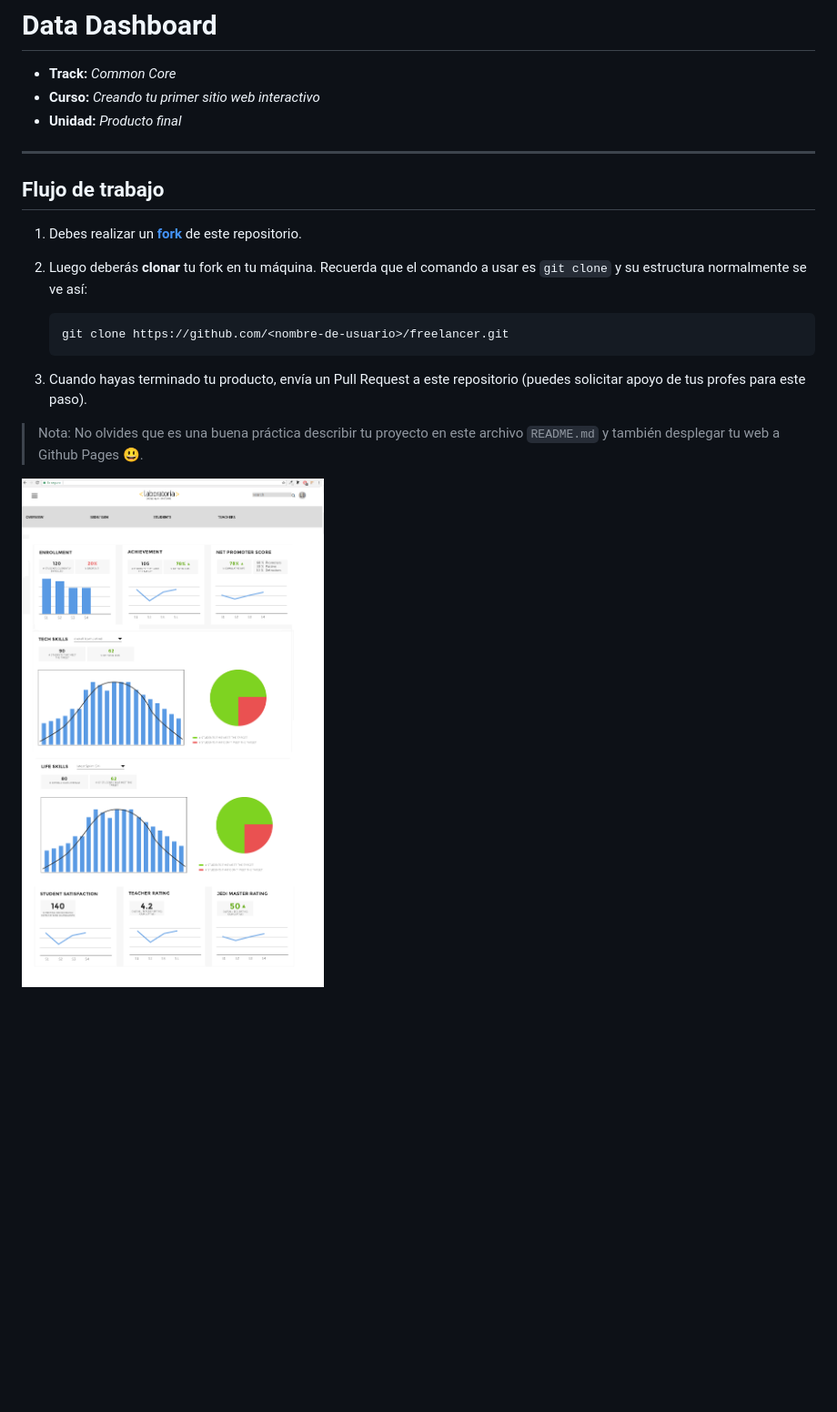
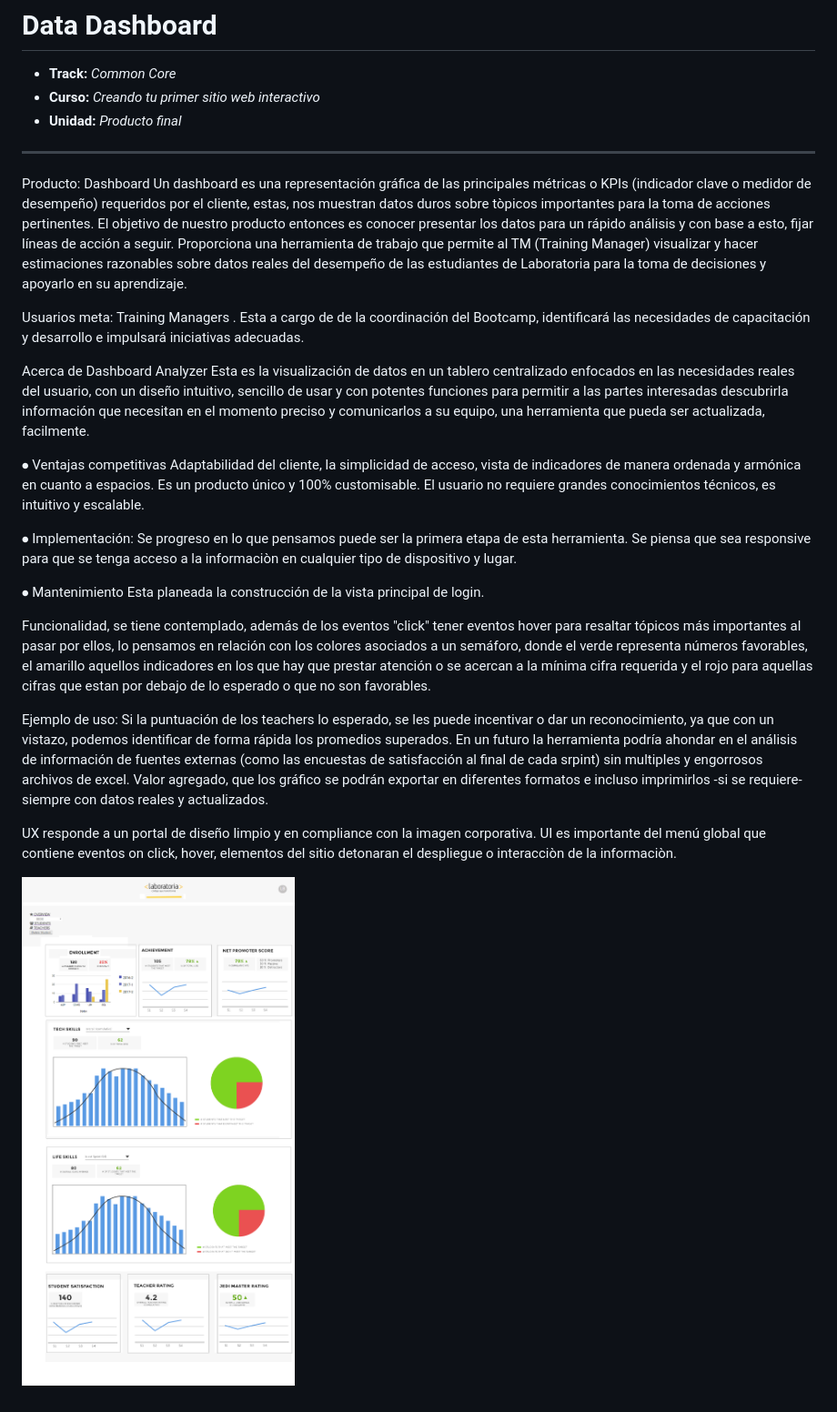
Before and after one commit to Ingrid-s/dashboard, a Markdown page: README.md, the part around the change. Shown: that part at 91% size. Drawn GitHub-style; pictures changed too: assets/images/sketch_data-dashboardr2.png (added); blank space fills up the shorter version.

Commit message:
cambios readme

````diff
--- a/README.md
+++ b/README.md
@@ -5,23 +5,38 @@
 * **Unidad:** _Producto final_
 
 ***
+Producto:  Dashboard
+Un dashboard es una representación gráfica de las principales métricas o KPIs (indicador clave o medidor de desempeño) requeridos por el cliente,   estas, nos muestran datos duros  sobre tòpicos importantes para la toma de acciones pertinentes.
+El objetivo de nuestro producto entonces es conocer presentar los datos para un rápido análisis y con base a esto, fijar líneas de acción a seguir.
+Proporciona una herramienta de trabajo que permite al TM (Training Manager)  visualizar y hacer estimaciones razonables sobre datos reales del desempeño de las estudiantes de Laboratoria  para la toma de decisiones y apoyarlo en su aprendizaje.
 
-## Flujo de trabajo
 
-1. Debes realizar un [**fork**](https://gist.github.com/ivandevp/1de47ae69a5e139a6622d78c882e1f74)
-   de este repositorio.
+Usuarios meta:
+Training Managers . Esta a cargo de de la coordinación del Bootcamp, identificará las necesidades de capacitación y desarrollo e impulsará iniciativas adecuadas.
 
-2. Luego deberás **clonar** tu fork en tu máquina. Recuerda que el comando a usar
-   es `git clone` y su estructura normalmente se ve así:
+Acerca de Dashboard Analyzer
+Esta es la visualización de datos en un tablero centralizado enfocados en las necesidades reales del usuario, con un diseño intuitivo, sencillo de usar  y con potentes funciones para permitir a las partes interesadas descubrirla información que necesitan en el momento preciso  y comunicarlos a su equipo, una  herramienta que pueda ser actualizada, facilmente.
 
-   ```bash
-   git clone https://github.com/<nombre-de-usuario>/freelancer.git
-   ```
+⦁ Ventajas competitivas
+Adaptabilidad del cliente, la simplicidad de acceso, vista de indicadores de manera ordenada y armónica en cuanto a espacios.
+Es un producto único y 100% customisable.
+El usuario no requiere grandes  conocimientos técnicos,  es intuitivo y escalable.
 
-3. Cuando hayas terminado tu producto, envía un Pull Request a este repositorio
-   (puedes solicitar apoyo de tus profes para este paso).
+⦁  Implementación:
+Se progreso en lo que pensamos puede ser la primera etapa de esta herramienta.
+Se piensa que sea responsive para que se tenga acceso a la informaciòn en cualquier tipo de dispositivo y lugar.
 
-> Nota: No olvides que es una buena práctica describir tu proyecto en este
-> archivo `README.md` y también desplegar tu web a Github Pages :smiley:.
+⦁	Mantenimiento
+Esta planeada la construcción de la vista principal de login.
 
-![sketch](./assets/images/sketch_data-dashboard.png)
+Funcionalidad, se tiene contemplado, además de los eventos "click" tener eventos hover para resaltar tópicos más importantes al pasar por ellos, lo pensamos en relación con los colores asociados a un semáforo, donde el verde representa números favorables, el amarillo aquellos indicadores en los que hay que prestar atención o se acercan a la mínima cifra requerida y el rojo para aquellas cifras que estan por debajo de lo esperado o que no son favorables.
+
+Ejemplo de uso: Si la puntuación de los teachers  lo esperado, se les puede incentivar  o dar un reconocimiento, ya que con un vistazo, podemos identificar de forma rápida los promedios superados.
+En un futuro la herramienta podría ahondar en el análisis de información de fuentes externas (como las encuestas de satisfacción al final de cada srpint) sin multiples y engorrosos archivos de excel.
+Valor agregado, que los gráfico se podrán exportar en diferentes formatos e incluso imprimirlos -si se requiere- siempre con datos reales y actualizados.
+
+UX responde a un portal de diseño limpio y en compliance con la imagen corporativa.
+UI es importante del menú global que contiene eventos on click, hover, elementos del sitio detonaran el despliegue o interacciòn de la informaciòn.
+
+
+![sketch](./assets/images/sketch_data-dashboardr2.png)
````
Also changed, not shown: 3 other files.
